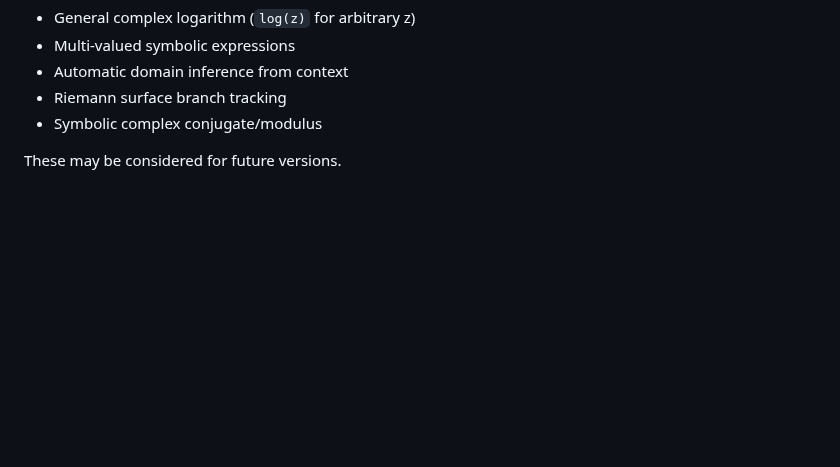
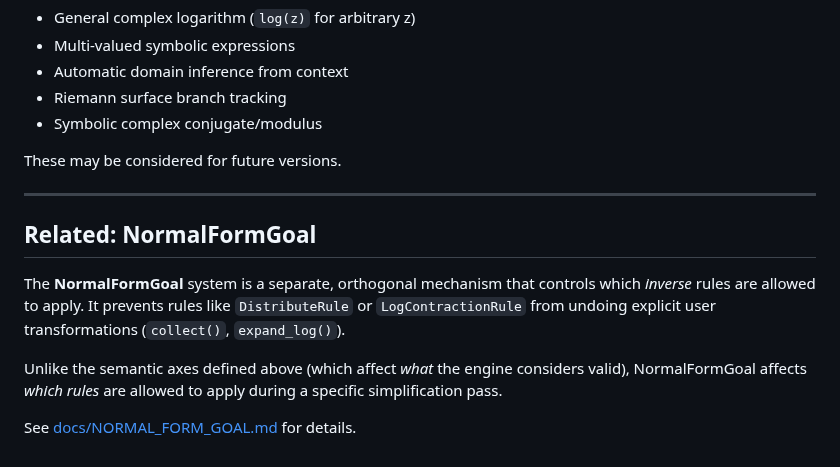
Before and after one commit to javileyes/ExpliCAS, a Markdown page: docs/SEMANTICS_POLICY.md, the part around the change. Rendered like a GitHub page; blank space fills up the shorter version.

```diff
--- a/docs/SEMANTICS_POLICY.md
+++ b/docs/SEMANTICS_POLICY.md
@@ -270,3 +270,13 @@ The following are explicitly **not** supported in V1:
 - Symbolic complex conjugate/modulus
 
 These may be considered for future versions.
+
+---
+
+## Related: NormalFormGoal
+
+The **NormalFormGoal** system is a separate, orthogonal mechanism that controls which *inverse* rules are allowed to apply. It prevents rules like `DistributeRule` or `LogContractionRule` from undoing explicit user transformations (`collect()`, `expand_log()`).
+
+Unlike the semantic axes defined above (which affect *what* the engine considers valid), NormalFormGoal affects *which rules* are allowed to apply during a specific simplification pass.
+
+See [docs/NORMAL_FORM_GOAL.md](NORMAL_FORM_GOAL.md) for details.
```
Also changed, not shown: docs/NORMAL_FORM_GOAL.md (added, +136 -0 lines), docs/POLICY.md (+1 -0 lines).
